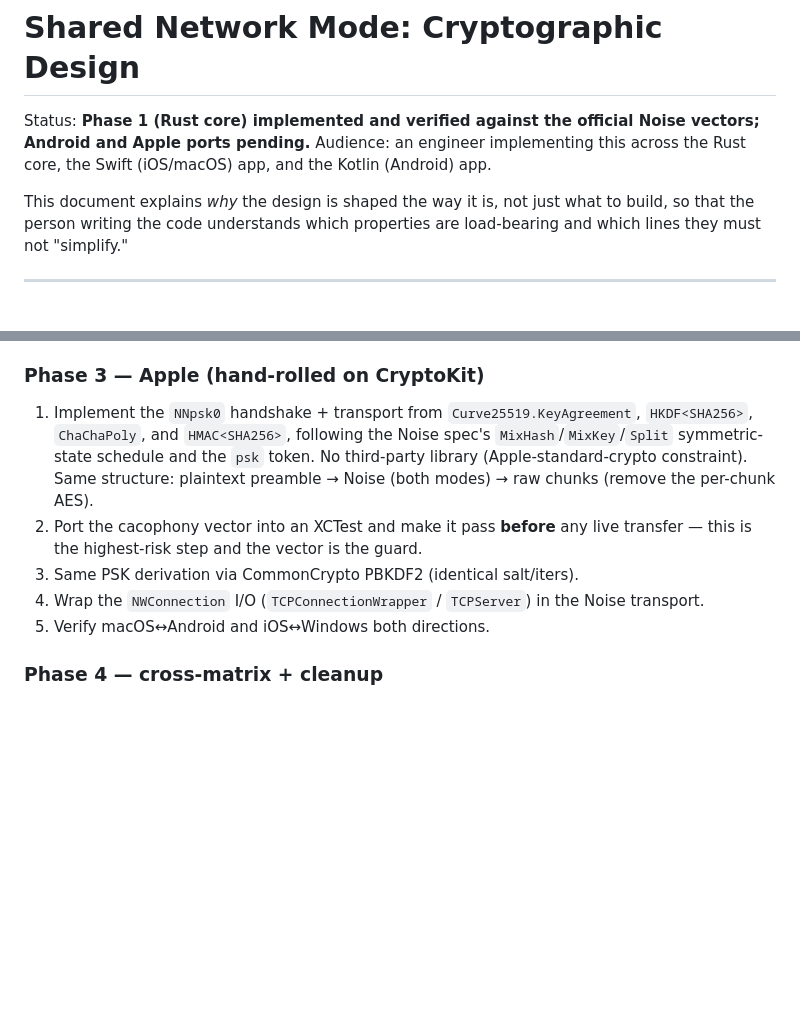
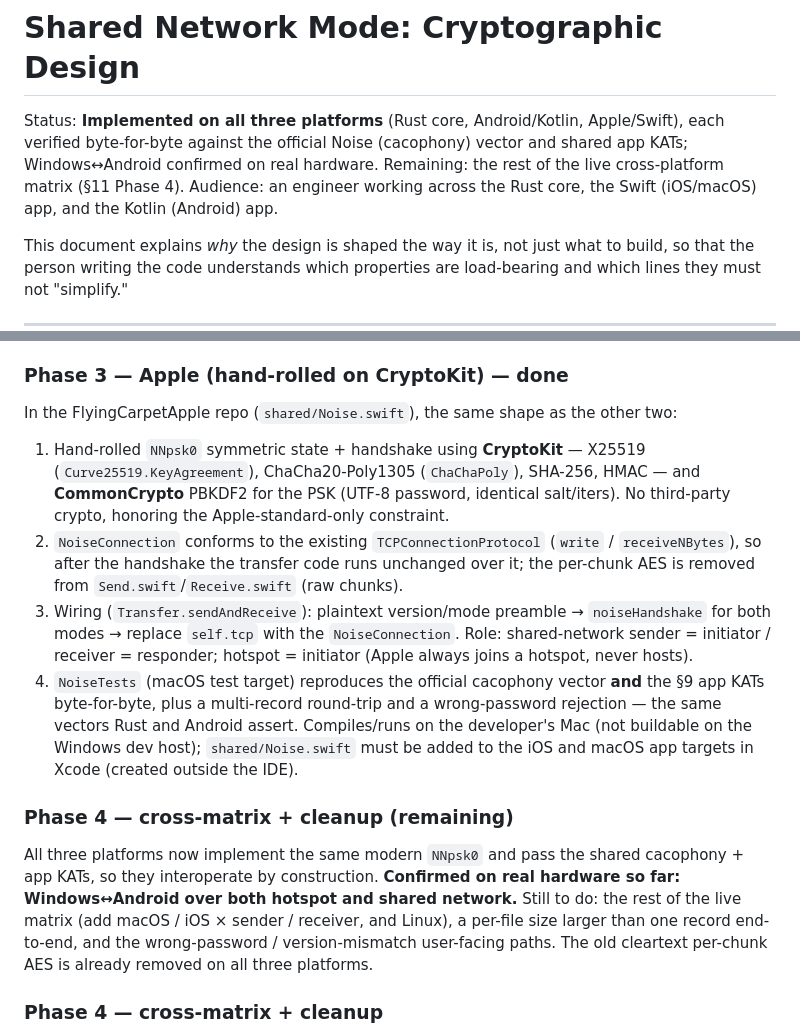
Before and after one commit to spieglt/FlyingCarpet, a Markdown page: docs/shared-network-crypto.md, 2 parts joined by grey strips. GitHub-like rendering; blank space fills up the shorter version.

Commit message:
docs: mark Noise Phase 3 (Apple) done; all three platforms implemented
Apple/Swift port landed in the FlyingCarpetApple repo (shared/Noise.swift),
hand-rolled on CryptoKit + CommonCrypto, verified against the cacophony
vector and app KATs. All three platforms now speak modern NNpsk0 and pass
the shared vectors, so they interoperate by construction. Remaining work
is the live cross-platform matrix (Phase 4); Windows<->Android is confirmed
on real hardware over both modes.

Co-Authored-By: Claude Opus 4.8 <noreply@anthropic.com>

```diff
--- a/docs/shared-network-crypto.md
+++ b/docs/shared-network-crypto.md
@@ -1,8 +1,10 @@
 # Shared Network Mode: Cryptographic Design
 
-Status: **Phase 1 (Rust core) implemented and verified against the official Noise vectors;
-Android and Apple ports pending.** Audience: an engineer implementing this across the Rust
-core, the Swift (iOS/macOS) app, and the Kotlin (Android) app.
+Status: **Implemented on all three platforms** (Rust core, Android/Kotlin, Apple/Swift),
+each verified byte-for-byte against the official Noise (cacophony) vector and shared app
+KATs; Windows↔Android confirmed on real hardware. Remaining: the rest of the live
+cross-platform matrix (§11 Phase 4). Audience: an engineer working across the Rust core, the
+Swift (iOS/macOS) app, and the Kotlin (Android) app.
 
 This document explains *why* the design is shaped the way it is, not just what to build,
 so that the person writing the code understands which properties are load-bearing and
@@ -567,17 +569,32 @@ the per-chunk AES is removed from `Send.kt`/`Receive.kt` (raw chunks). Live Andr
 verification is still pending real devices, but the shared cacophony/app KATs are the
 interop guarantee.
 
-### Phase 3 — Apple (hand-rolled on CryptoKit)
-1. Implement the `NNpsk0` handshake + transport from `Curve25519.KeyAgreement`,
-   `HKDF<SHA256>`, `ChaChaPoly`, and `HMAC<SHA256>`, following the Noise spec's
-   `MixHash`/`MixKey`/`Split` symmetric-state schedule and the `psk` token. No third-party
-   library (Apple-standard-crypto constraint). Same structure: plaintext preamble → Noise
-   (both modes) → raw chunks (remove the per-chunk AES).
-2. Port the cacophony vector into an XCTest and make it pass **before** any live transfer
-   — this is the highest-risk step and the vector is the guard.
-3. Same PSK derivation via CommonCrypto PBKDF2 (identical salt/iters).
-4. Wrap the `NWConnection` I/O (`TCPConnectionWrapper` / `TCPServer`) in the Noise transport.
-5. Verify macOS↔Android and iOS↔Windows both directions.
+### Phase 3 — Apple (hand-rolled on CryptoKit) — **done**
+In the FlyingCarpetApple repo (`shared/Noise.swift`), the same shape as the other two:
+1. Hand-rolled `NNpsk0` symmetric state + handshake using **CryptoKit** — X25519
+   (`Curve25519.KeyAgreement`), ChaCha20-Poly1305 (`ChaChaPoly`), SHA-256, HMAC — and
+   **CommonCrypto** PBKDF2 for the PSK (UTF-8 password, identical salt/iters). No
+   third-party crypto, honoring the Apple-standard-only constraint.
+2. `NoiseConnection` conforms to the existing `TCPConnectionProtocol` (`write` /
+   `receiveNBytes`), so after the handshake the transfer code runs unchanged over it; the
+   per-chunk AES is removed from `Send.swift`/`Receive.swift` (raw chunks).
+3. Wiring (`Transfer.sendAndReceive`): plaintext version/mode preamble → `noiseHandshake`
+   for both modes → replace `self.tcp` with the `NoiseConnection`. Role: shared-network
+   sender = initiator / receiver = responder; hotspot = initiator (Apple always joins a
+   hotspot, never hosts).
+4. `NoiseTests` (macOS test target) reproduces the official cacophony vector **and** the §9
+   app KATs byte-for-byte, plus a multi-record round-trip and a wrong-password rejection —
+   the same vectors Rust and Android assert. Compiles/runs on the developer's Mac (not
+   buildable on the Windows dev host); `shared/Noise.swift` must be added to the iOS and
+   macOS app targets in Xcode (created outside the IDE).
+
+### Phase 4 — cross-matrix + cleanup (remaining)
+All three platforms now implement the same modern `NNpsk0` and pass the shared cacophony +
+app KATs, so they interoperate by construction. **Confirmed on real hardware so far:
+Windows↔Android over both hotspot and shared network.** Still to do: the rest of the live
+matrix (add macOS / iOS × sender / receiver, and Linux), a per-file size larger than one
+record end-to-end, and the wrong-password / version-mismatch user-facing paths. The old
+cleartext per-chunk AES is already removed on all three platforms.
 
 ### Phase 4 — cross-matrix + cleanup
 Full matrix (Win / Linux / macOS / iOS / Android × sender / receiver), wrong-password and
```
